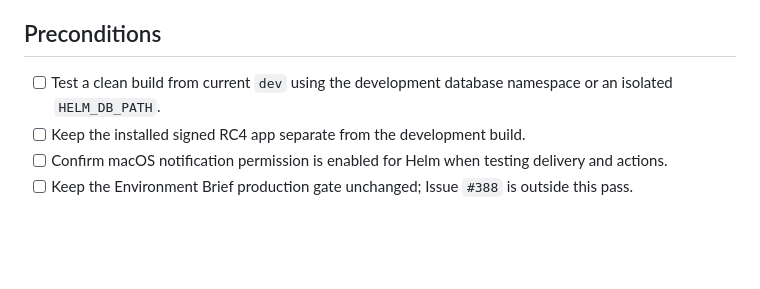
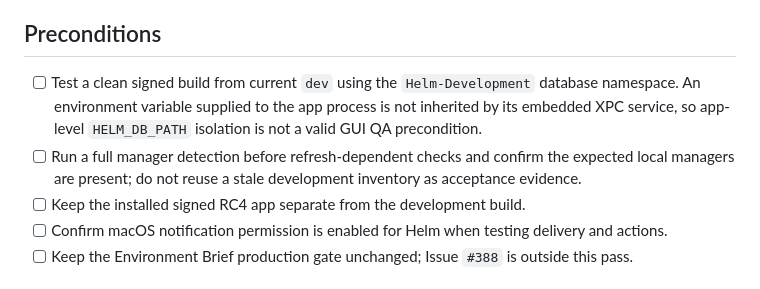
Before and after one commit to jasoncavinder/Helm, a Markdown page: docs/validation/v0.19.0-rc.5-readiness.md, the part around the change. Drawn GitHub-style; blank space fills up the shorter version.

Commit message:
docs: clarify signed GUI QA preconditions

```diff
--- a/docs/validation/v0.19.0-rc.5-readiness.md
+++ b/docs/validation/v0.19.0-rc.5-readiness.md
@@ -5,7 +5,8 @@ It authorizes no tag, release, appcast, CLI metadata, or website mutation.
 
 ## Preconditions
 
-- [ ] Test a clean build from current `dev` using the development database namespace or an isolated `HELM_DB_PATH`.
+- [ ] Test a clean signed build from current `dev` using the `Helm-Development` database namespace. An environment variable supplied to the app process is not inherited by its embedded XPC service, so app-level `HELM_DB_PATH` isolation is not a valid GUI QA precondition.
+- [ ] Run a full manager detection before refresh-dependent checks and confirm the expected local managers are present; do not reuse a stale development inventory as acceptance evidence.
 - [ ] Keep the installed signed RC4 app separate from the development build.
 - [ ] Confirm macOS notification permission is enabled for Helm when testing delivery and actions.
 - [ ] Keep the Environment Brief production gate unchanged; Issue `#388` is outside this pass.
```
